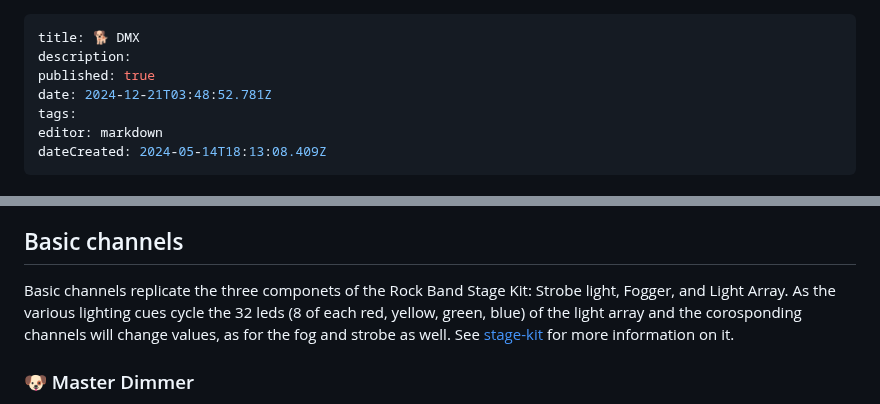
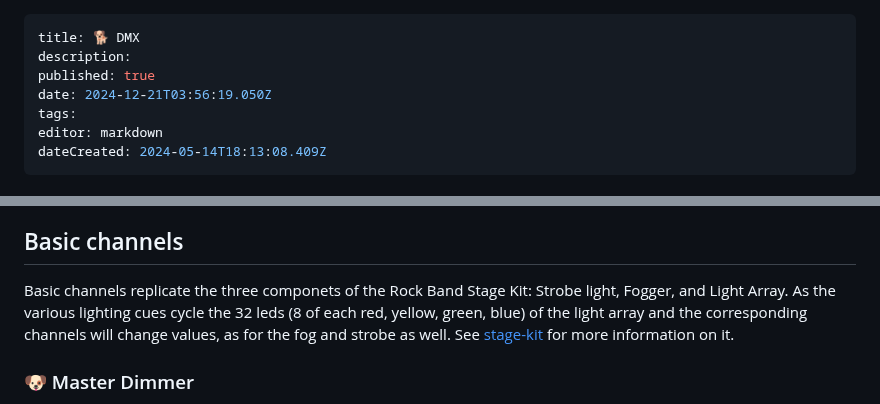
Before and after one commit to YARC-Official/docs, a Markdown page: DMX.md, 2 parts joined by grey strips. Drawn GitHub-style.

Commit message:
docs: update DMX

```diff
--- a/DMX.md
+++ b/DMX.md
@@ -2,7 +2,7 @@
 title: 🐕 DMX
 description:
 published: true
-date: 2024-12-21T03:48:52.781Z
+date: 2024-12-21T03:56:19.050Z
 tags:
 editor: markdown
 dateCreated: 2024-05-14T18:13:08.409Z
@@ -30,7 +30,7 @@ Each of the  512 bytes, known  as channels,  in a DMX  packets  can hold a value
 |🦮| Note length| This channel will stay at this value until the note  ends, then set to 0
 |🐕‍🦺| Triggered| This channel will stay at this value for exactly one DMX packet, then set to 0
 ## Basic channels
-Basic channels replicate the three componets of the Rock Band Stage Kit: Strobe light, Fogger, and Light Array. As the various lighting cues cycle the 32 leds (8 of each red, yellow, green, blue) of the light array and the corosponding channels will change values, as for the fog and strobe as well. See [stage-kit](/stage-kit) for more information on it.
+Basic channels replicate the three componets of the Rock Band Stage Kit: Strobe light, Fogger, and Light Array. As the various lighting cues cycle the 32 leds (8 of each red, yellow, green, blue) of the light array and the corresponding channels will change values, as for the fog and strobe as well. See [stage-kit](/stage-kit) for more information on it.
 
 ### 🐶 Master Dimmer
 Some DMX fixtures have a  channel  that controls the  dimming of all colors. These channels are set to On when YARG starts.
```
